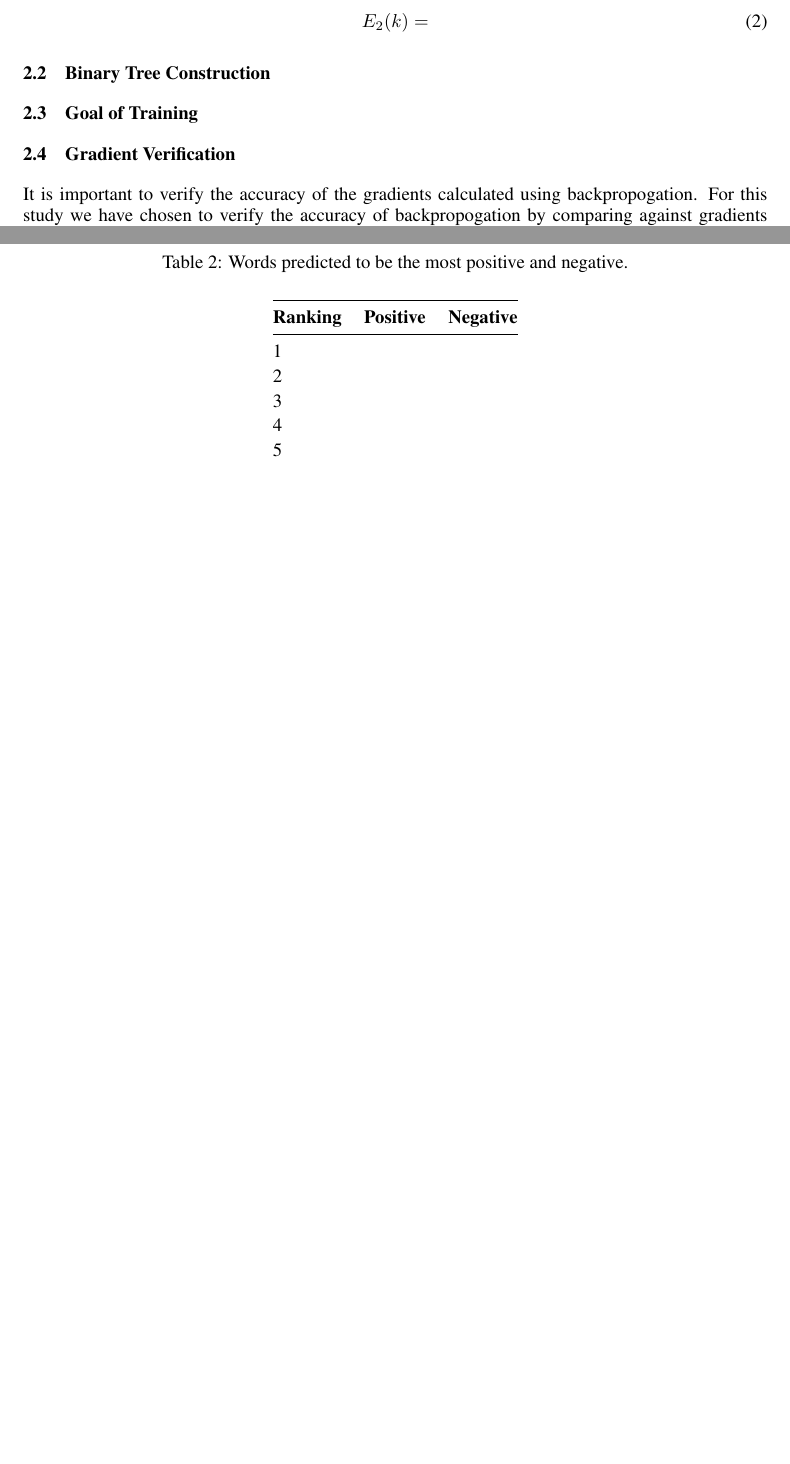
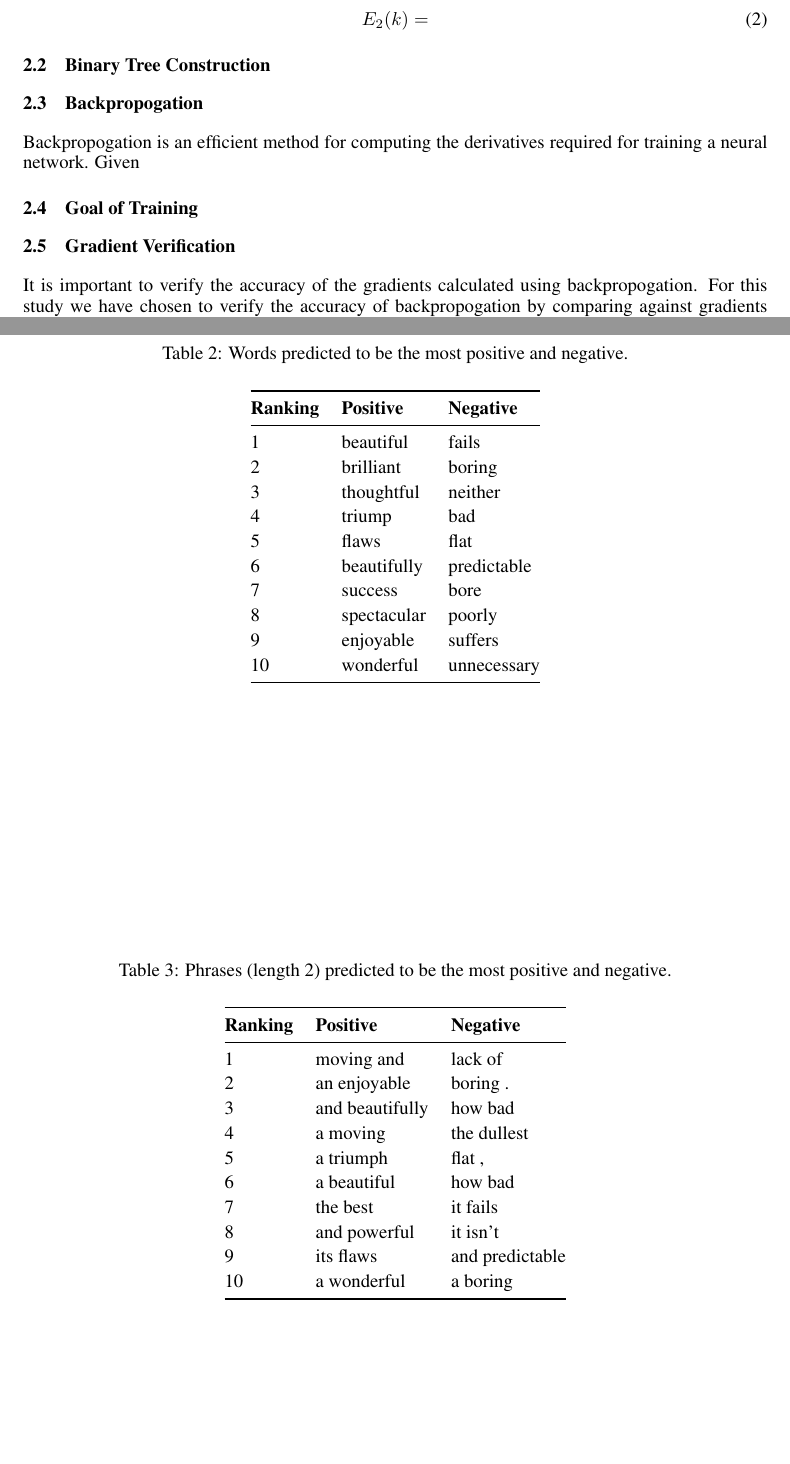
Before and after one commit to yindlib/CSE250B_NN, a LaTeX paper (report/report_nn.tex): two parts of pages 1 and 2 of 3 before the commit and two parts of pages 1 and 3 of 3 after it, joined at a grey line, cut so that both start at the same text, the shorter picture padded with empty space. Compiled offline with pdfLaTeX.

Commit message:
Add most pos & most neg results

```diff
--- a/report/report_nn.tex
+++ b/report/report_nn.tex
@@ -76,6 +77,12 @@ RAE, neural networks, backpropogation, error functions, greedy algorithm, calcul
 
 
 \subsection{Binary Tree Construction}
+
+
+\subsection{Backpropogation}
+Backpropogation is an efficient method for computing the derivatives required for training a neural network. Given
+
+
 
 \subsection{Goal of Training}
 
@@ -158,14 +166,48 @@ RAE without derivatives to adjust the meaning vector of each word
         \toprule
         \bf{Ranking} & \bf{Positive} & \bf{Negative} \\
         \midrule
-        1 &   &  \\
-        2 &   &  \\
-        3 &   &  \\
-        4 &   &  \\
-        5 &   &  \\
+        1 & beautiful   & fails  \\
+        2 & brilliant   & boring \\
+        3 & thoughtful  & neither\\
+        4 & triump      & bad \\
+        5 & flaws       & flat \\
+        6 & beautifully & predictable \\
+        7 & success     & bore \\
+        8 & spectacular & poorly \\
+        9 & enjoyable   & suffers \\
+        10 & wonderful  & unnecessary \\
         \bottomrule
     \end{tabular}
 \end{table}
+
+
+\begin{table}[t]
+    \centering
+
+    \caption{Phrases (length 2) predicted to be the most positive and negative.}
+    \label{tab:phrases}
+
+    \ra{1.2}
+    \begin{tabular}{@{} l l l @{}}
+        \\
+        \toprule
+        \bf{Ranking} & \bf{Positive} & \bf{Negative} \\
+        \midrule
+        1 & moving and      & lack of \\
+        2 & an enjoyable    & boring .\\
+        3 & and beautifully & how bad \\
+        4 & a moving        & the dullest \\
+        5 & a triumph       & flat , \\
+        6 & a beautiful     & how bad \\
+        7 & the best        & it fails \\
+        8 & and powerful    & it isn't \\
+        9 & its flaws       & and predictable \\
+        10 & a wonderful    & a boring \\
+        \bottomrule
+    \end{tabular}
+\end{table}
+
+
 
 
 %-----------------------------------------------------------------------------
```
Also changed, not shown: report/report_nn.pdf, report/report_nn.tex (4 more changed lines).
